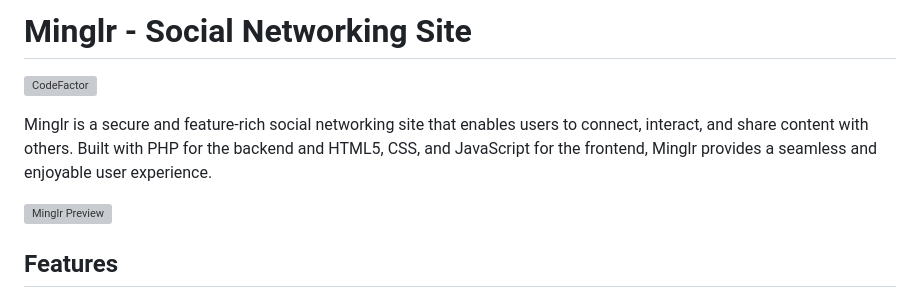
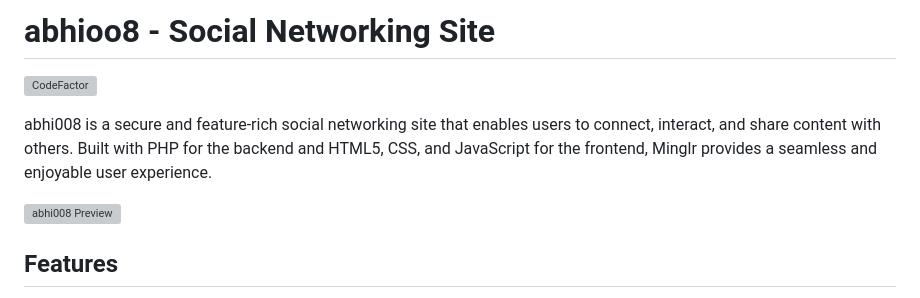
Before and after one commit to Abhi-008x/abhi.008x, a Markdown page: README.md, the part around the change. Drawn GitHub-style; grey boxes are pictures that could not be loaded.

```diff
--- a/README.md
+++ b/README.md
@@ -1,10 +1,10 @@
-# Minglr - Social Networking Site
+# abhioo8 - Social Networking Site
 
 [![CodeFactor](https://www.codefactor.io/repository/github/mayuresh-22/minglr-social-network-site/badge/main)](https://www.codefactor.io/repository/github/mayuresh-22/minglr-social-network-site/overview/main)
 
-Minglr is a secure and feature-rich social networking site that enables users to connect, interact, and share content with others. Built with PHP for the backend and HTML5, CSS, and JavaScript for the frontend, Minglr provides a seamless and enjoyable user experience.
+abhi008 is a secure and feature-rich social networking site that enables users to connect, interact, and share content with others. Built with PHP for the backend and HTML5, CSS, and JavaScript for the frontend, Minglr provides a seamless and enjoyable user experience.
 
-![Minglr Preview](https://github.com/Mayuresh-22/Minglr-Social-Network-Site/blob/main/img/minglr.png)
+![abhi008 Preview](https://github.com/Mayuresh-22/Minglr-Social-Network-Site/blob/main/img/minglr.png)
 
 ## Features
 
```
